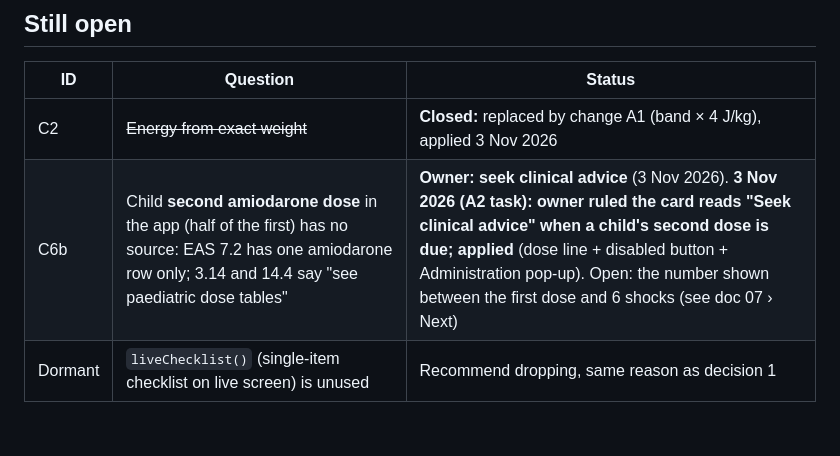
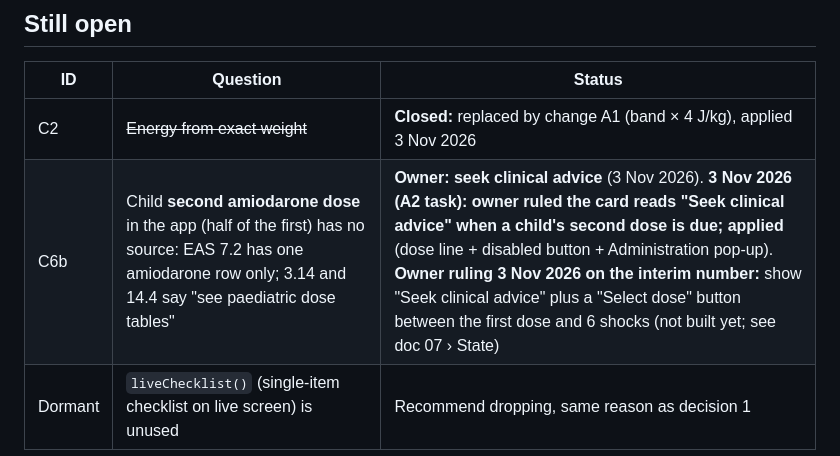
Before and after one commit to Dklapaukh/Pocket_Resus, a Markdown page: docs/06-DECISIONS-LOG.md, the part around the change. Drawn GitHub-style.

```diff
--- a/docs/06-DECISIONS-LOG.md
+++ b/docs/06-DECISIONS-LOG.md
@@ -23,5 +23,5 @@
 | ID | Question | Status |
 |---|---|---|
 | C2 | ~~Energy from exact weight~~ | **Closed:** replaced by change A1 (band × 4 J/kg), applied 3 Nov 2026 |
-| C6b | Child **second amiodarone dose** in the app (half of the first) has no source: EAS 7.2 has one amiodarone row only; 3.14 and 14.4 say "see paediatric dose tables" | **Owner: seek clinical advice** (3 Nov 2026). **3 Nov 2026 (A2 task): owner ruled the card reads "Seek clinical advice" when a child's second dose is due; applied** (dose line + disabled button + Administration pop-up). Open: the number shown between the first dose and 6 shocks (see doc 07 › Next) |
+| C6b | Child **second amiodarone dose** in the app (half of the first) has no source: EAS 7.2 has one amiodarone row only; 3.14 and 14.4 say "see paediatric dose tables" | **Owner: seek clinical advice** (3 Nov 2026). **3 Nov 2026 (A2 task): owner ruled the card reads "Seek clinical advice" when a child's second dose is due; applied** (dose line + disabled button + Administration pop-up). **Owner ruling 3 Nov 2026 on the interim number:** show "Seek clinical advice" plus a "Select dose" button between the first dose and 6 shocks (not built yet; see doc 07 › State) |
 | Dormant | `liveChecklist()` (single-item checklist on live screen) is unused | Recommend dropping, same reason as decision 1 |
```
Also changed, not shown: docs/07-HANDOFF-AND-CHANGE-BACKLOG.md (+5 -2 lines), docs/09-STAGE-HISTORY.md (+1 -0 lines).
